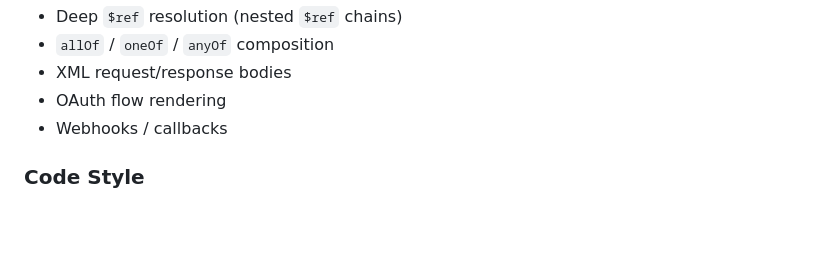
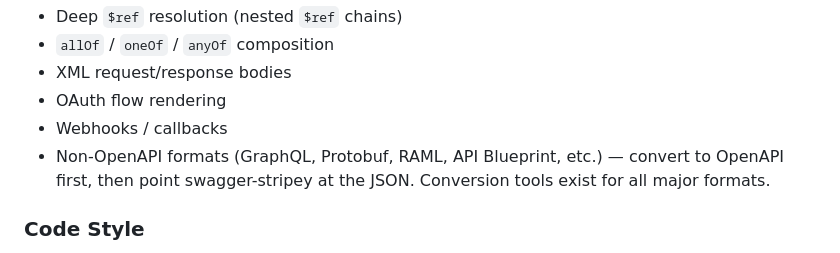
Before and after one commit to skyfallsin/swagger-stripey, a Markdown page: AGENTS.md, the part around the change. Rendered like a GitHub page; blank space fills up the shorter version.

Commit message:
agents: clarify OpenAPI-only scope

```diff
--- a/AGENTS.md
+++ b/AGENTS.md
@@ -70,6 +70,7 @@ It does **not** handle:
 - XML request/response bodies
 - OAuth flow rendering
 - Webhooks / callbacks
+- Non-OpenAPI formats (GraphQL, Protobuf, RAML, API Blueprint, etc.) — convert to OpenAPI first, then point swagger-stripey at the JSON. Conversion tools exist for all major formats.
 
 ### Code Style
 
```
